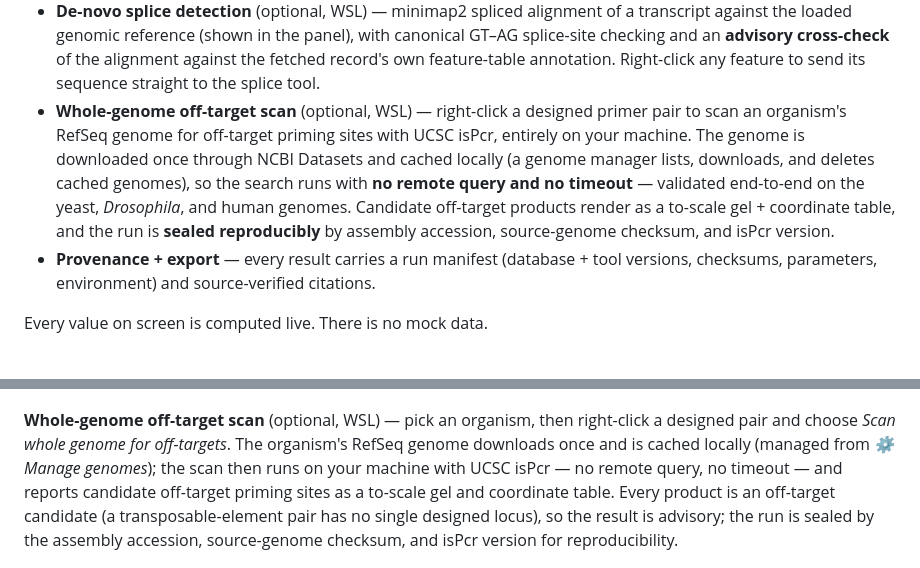
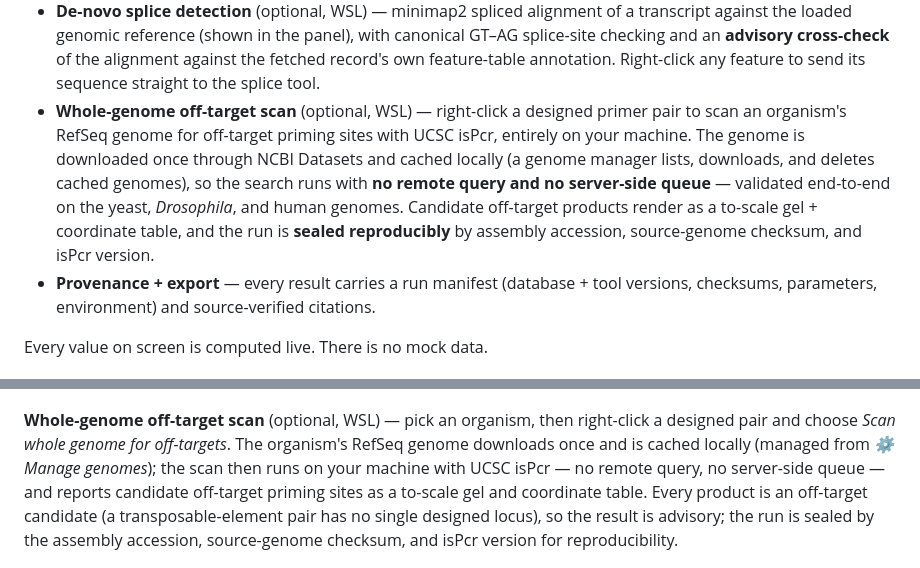
Before and after one commit to tunabirgun/TEagle, a Markdown page: README.md, 2 parts joined by grey strips. GitHub-like rendering.

Commit message:
docs: correct genome-scan wording — "no server-side queue" not "no timeout"
A local safety timeout (600 s) does exist in genome_scan; only the remote
service's queue/wait that made the old NCBI-BLAST path time out is gone.
Aligns README + CHANGELOG with the corrected report/manual.

```diff
--- a/README.md
+++ b/README.md
@@ -63,7 +63,7 @@ This freezes the app with PyInstaller (`installer/teagle_native.spec`), runs the
 - **Copy / export everywhere** — right-click any structural, ORF, domain, family, or amplicon row to copy FASTA/DNA/coordinates/protein, design a primer, or **send the sequence to splice detection**; export amplicons to FASTA; every figure exports to SVG/PNG **in the background mode you have selected** (dark / light / UV / mono). Table headers carry plain-language tooltips, and each result panel links to its **source citation** (Wicker 2007, Pfam, Dfam, RepeatMasker, Primer3, minimap2, NCBI).
 - **Dfam / RepeatMasker family naming** (optional, WSL) — RepeatMasker 4.2.4 against the Dfam 4.0 curated library, one-click managed install; pick the organism from a dropdown of common model species (or type any lineage under "Other").
 - **De-novo splice detection** (optional, WSL) — minimap2 spliced alignment of a transcript against the loaded genomic reference (shown in the panel), with canonical GT–AG splice-site checking and an **advisory cross-check** of the alignment against the fetched record's own feature-table annotation. Right-click any feature to send its sequence straight to the splice tool.
-- **Whole-genome off-target scan** (optional, WSL) — right-click a designed primer pair to scan an organism's RefSeq genome for off-target priming sites with UCSC isPcr, entirely on your machine. The genome is downloaded once through NCBI Datasets and cached locally (a genome manager lists, downloads, and deletes cached genomes), so the search runs with **no remote query and no timeout** — validated end-to-end on the yeast, *Drosophila*, and human genomes. Candidate off-target products render as a to-scale gel + coordinate table, and the run is **sealed reproducibly** by assembly accession, source-genome checksum, and isPcr version.
+- **Whole-genome off-target scan** (optional, WSL) — right-click a designed primer pair to scan an organism's RefSeq genome for off-target priming sites with UCSC isPcr, entirely on your machine. The genome is downloaded once through NCBI Datasets and cached locally (a genome manager lists, downloads, and deletes cached genomes), so the search runs with **no remote query and no server-side queue** — validated end-to-end on the yeast, *Drosophila*, and human genomes. Candidate off-target products render as a to-scale gel + coordinate table, and the run is **sealed reproducibly** by assembly accession, source-genome checksum, and isPcr version.
 - **Provenance + export** — every result carries a run manifest (database + tool versions, checksums, parameters, environment) and source-verified citations.
 
 Every value on screen is computed live. There is no mock data.
@@ -82,7 +82,7 @@ Every value on screen is computed live. There is no mock data.
 
 ![In-silico PCR rendered as a to-scale multi-lane agarose gel](docs/img/pcr_gel.png)
 
-**Whole-genome off-target scan** (optional, WSL) — pick an organism, then right-click a designed pair and choose *Scan whole genome for off-targets*. The organism's RefSeq genome downloads once and is cached locally (managed from *⚙ Manage genomes*); the scan then runs on your machine with UCSC isPcr — no remote query, no timeout — and reports candidate off-target priming sites as a to-scale gel and coordinate table. Every product is an off-target candidate (a transposable-element pair has no single designed locus), so the result is advisory; the run is sealed by the assembly accession, source-genome checksum, and isPcr version for reproducibility.
+**Whole-genome off-target scan** (optional, WSL) — pick an organism, then right-click a designed pair and choose *Scan whole genome for off-targets*. The organism's RefSeq genome downloads once and is cached locally (managed from *⚙ Manage genomes*); the scan then runs on your machine with UCSC isPcr — no remote query, no server-side queue — and reports candidate off-target priming sites as a to-scale gel and coordinate table. Every product is an off-target candidate (a transposable-element pair has no single designed locus), so the result is advisory; the run is sealed by the assembly accession, source-genome checksum, and isPcr version for reproducibility.
 
 ![Whole-genome off-target scan: a designed pair searched against a downloaded RefSeq genome with isPcr, rendered as a to-scale gel of candidate off-target products](docs/img/genome_scan.png)
 
```
Also changed, not shown: CHANGELOG.md (+1 -1 lines).
